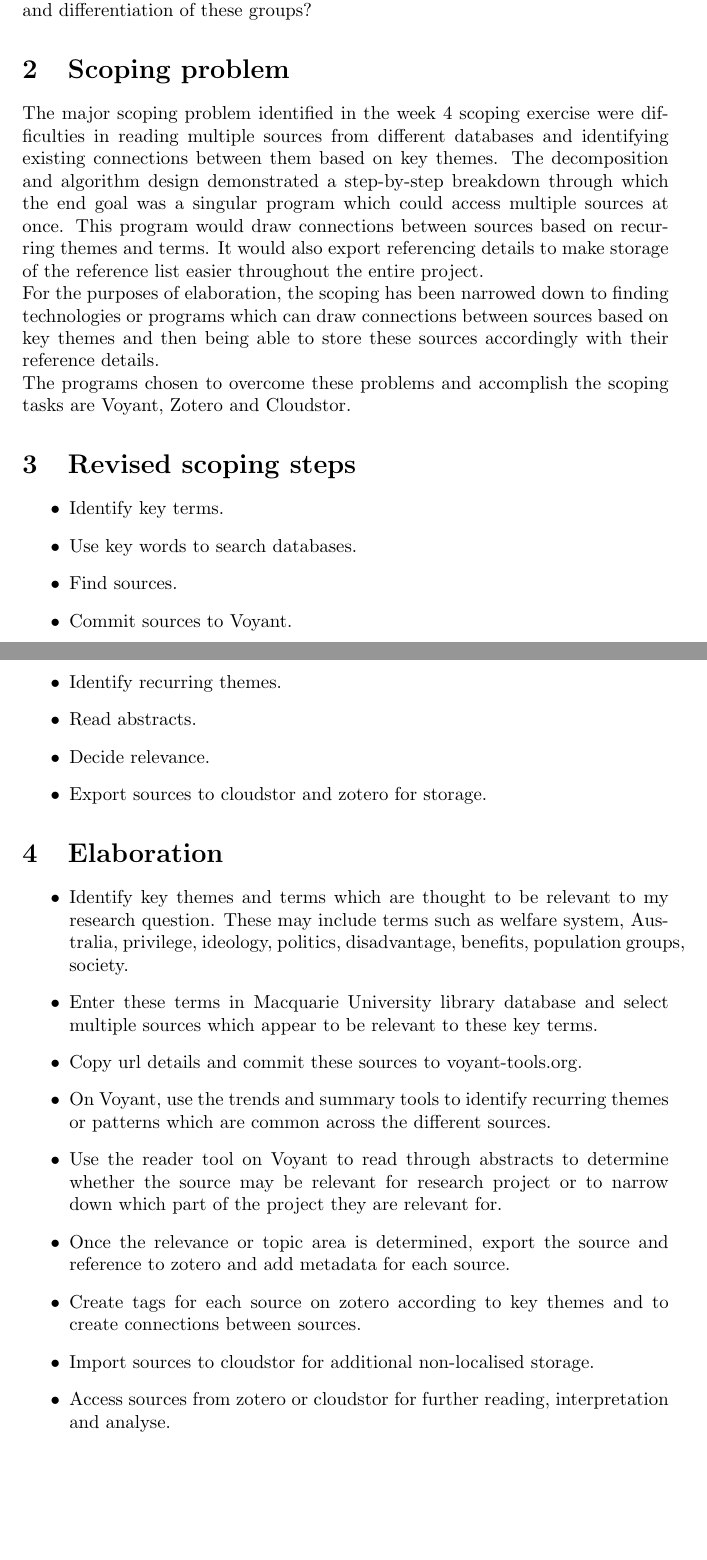
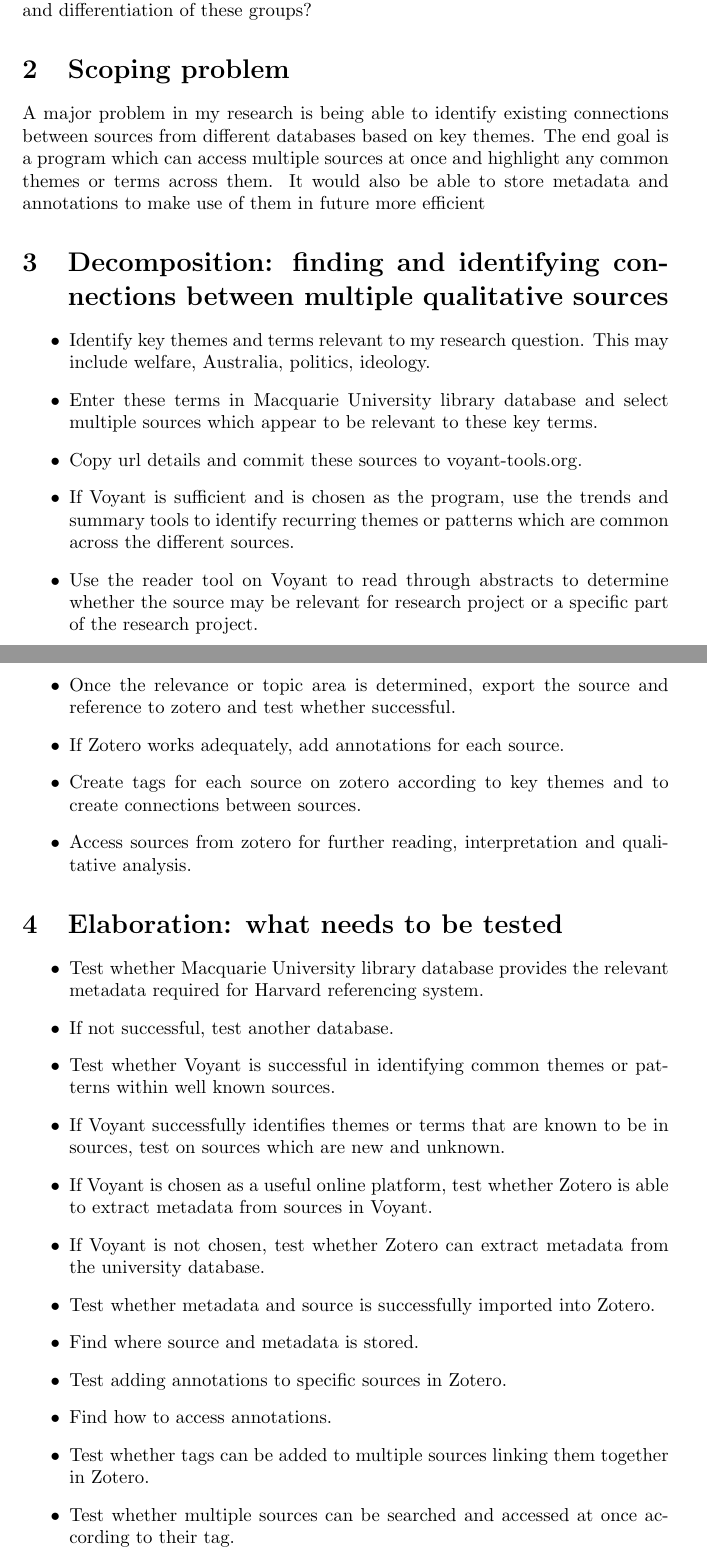
Before and after one commit to MQ-FOAR705/Elaboration-I---ellen-kirkpatrick, a LaTeX document (main.tex): two parts of pages 1 and 2 of 2, joined at a grey line, cut so that both start at the same text, the shorter picture padded with empty space. Compiled offline with pdfLaTeX.

Commit message:
Draft 2.  Draft 1 determined as a decomposition process. Changes made after speaking to Brian. Added a step by step elaboration on what actually needs to be tested in order for the decomposition steps to be accomplished.

```diff
--- a/main.tex
+++ b/main.tex
@@ -13,37 +13,35 @@
 Great inequality exists in welfare outcomes across different population groups in Australia despite the implementation of the modern welfare system in the 1970s. To what extent does the welfare system embody the political tensions within the Australian context and has this led to the continued marginalisation and differentiation of these groups?
 
 \section{Scoping problem}
-The major scoping problem identified in the week 4 scoping exercise were difficulties in reading multiple sources from different databases and identifying existing connections between them based on key themes. The decomposition and algorithm design demonstrated a step-by-step breakdown through which the end goal was a singular program which could access multiple sources at once. This program would draw connections between sources based on recurring themes and terms. It would also export referencing details to make storage of the reference list easier throughout the entire project. \\
-For the purposes of elaboration, the scoping has been narrowed down to finding technologies or programs which can draw connections between sources based on key themes and then being able to store these sources accordingly with their reference details. \\
-The programs chosen to overcome these problems and accomplish the scoping tasks are Voyant, Zotero and Cloudstor.
+A major problem in my research is being able to identify existing connections between sources from different databases based on key themes. The end goal is a program which can access multiple sources at once and highlight any common themes or terms across them. It would also be able to store metadata and annotations to make use of them in future more efficient
 
-\section{Revised scoping steps}
+\section{Decomposition: finding and identifying connections between multiple qualitative sources}
 \begin{itemize}
-    \item Identify key terms.
-    \item Use key words to search databases.
-    \item Find sources.
-    \item Commit sources to Voyant.
-    \item Identify recurring themes.
-    \item Read abstracts.
-    \item Decide relevance.
-    \item Export sources to cloudstor and zotero for storage.
-
+    \item Identify key themes and terms relevant to my research question. This may include welfare, Australia, politics, ideology.
+    \item Enter these terms in Macquarie University library database and select multiple sources which appear to be relevant to these key terms.
+    \item Copy url details and commit these sources to  voyant-tools.org.
+    \item If Voyant is sufficient and is chosen as the program, use the trends and summary tools to identify recurring themes or patterns which are common across the different sources.
+    \item Use the reader tool on Voyant to read through abstracts to determine whether the source may be relevant for research project or a specific part of the research project.
+    \item Once the relevance or topic area is determined, export the source and reference to zotero and test whether successful.
+    \item If Zotero works adequately, add annotations for each source.
+    \item Create tags for each source on zotero according to key themes and to create connections between sources.
+    \item Access sources from zotero for further reading, interpretation and qualitative analysis.
 \end{itemize}
 
-\section{Elaboration}
+\section{Elaboration: what needs to be tested }
 \begin{itemize}
-    \item Identify key themes and terms which are thought to be relevant to my research question. These may include terms such as welfare system, Australia, privilege, ideology, politics, disadvantage, benefits, population groups, society.
-    \item Enter these terms in Macquarie University library database and select multiple sources which appear to be relevant to these key terms. \item Copy url details and commit these sources to  voyant-tools.org.
-    \item On Voyant, use the trends and summary tools to identify recurring themes or patterns which are common across the different sources.
-    \item Use the reader tool on Voyant to read through abstracts to determine whether the source may be relevant for research project or to narrow down which part of the project they are relevant for.
-    \item Once the relevance or topic area is determined, export the source and reference to zotero and add metadata for each source.
-    \item Create tags for each source on zotero according to key themes and to create connections between sources.
-    \item Import sources to cloudstor for additional non-localised storage.
-    \item Access sources from zotero or cloudstor for further reading, interpretation and analyse.
+    \item Test whether Macquarie University library database provides the relevant metadata required for Harvard referencing system.
+    \item If not successful, test another database.
+    \item Test whether Voyant is successful in identifying common themes or patterns within well known sources.
+    \item If Voyant successfully identifies themes or terms that are known to be in sources, test on sources which are new and unknown. \item If Voyant is chosen as a useful online platform, test whether Zotero is able to extract metadata from sources in Voyant.
+    \item If Voyant is not chosen, test whether Zotero can extract metadata from the university database.
+    \item Test whether metadata and source is successfully imported into Zotero.
+    \item Find where source and metadata is stored.
+    \item Test adding annotations to specific sources in Zotero.
+    \item Find how to access annotations.
+    \item Test whether tags can be added to multiple sources linking them together in Zotero.
+    \item Test whether multiple sources can be searched and accessed at once according to their tag.
 \end{itemize}
 
 
-
-
-
 \end{document}
```
